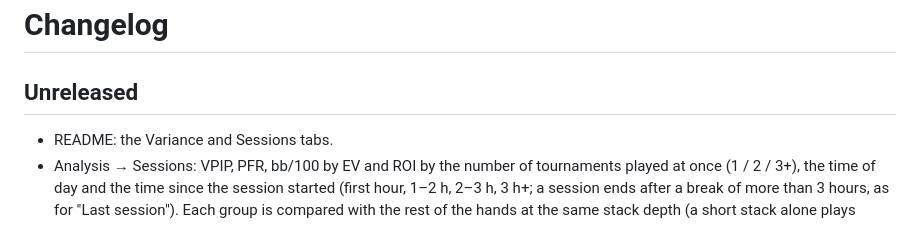
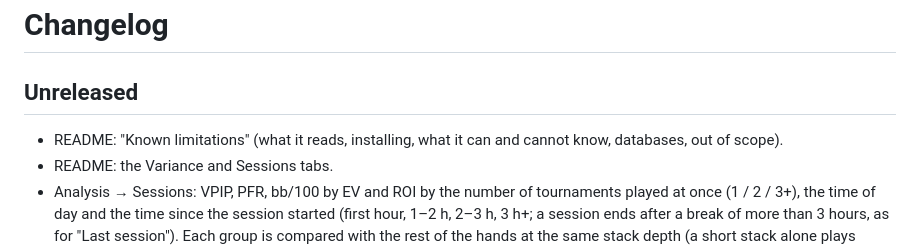
Before and after one commit to mikosz13/poker-tracker, a Markdown page: CHANGELOG.md, the part around the change. GitHub-like rendering.

```diff
--- a/CHANGELOG.md
+++ b/CHANGELOG.md
@@ -1,6 +1,7 @@
 # Changelog
 
 ## Unreleased
+- README: "Known limitations" (what it reads, installing, what it can and cannot know, databases, out of scope).
 - README: the Variance and Sessions tabs.
 - Analysis → Sessions: VPIP, PFR, bb/100 by EV and ROI by the number of tournaments played at once (1 / 2 / 3+), the
   time of day and the time since the session started (first hour, 1–2 h, 2–3 h, 3 h+; a session ends after a break of
```
Also changed, not shown: README.md (+34 -1 lines).
